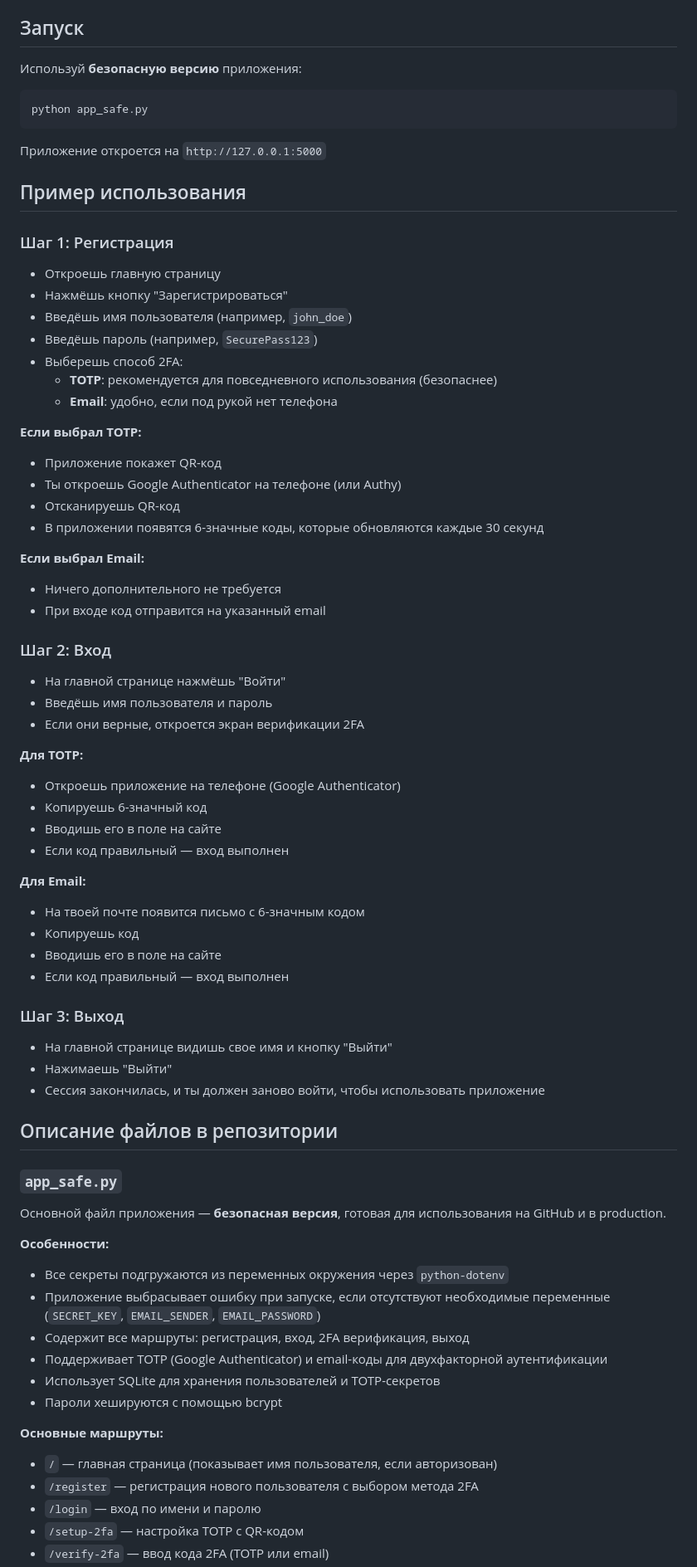
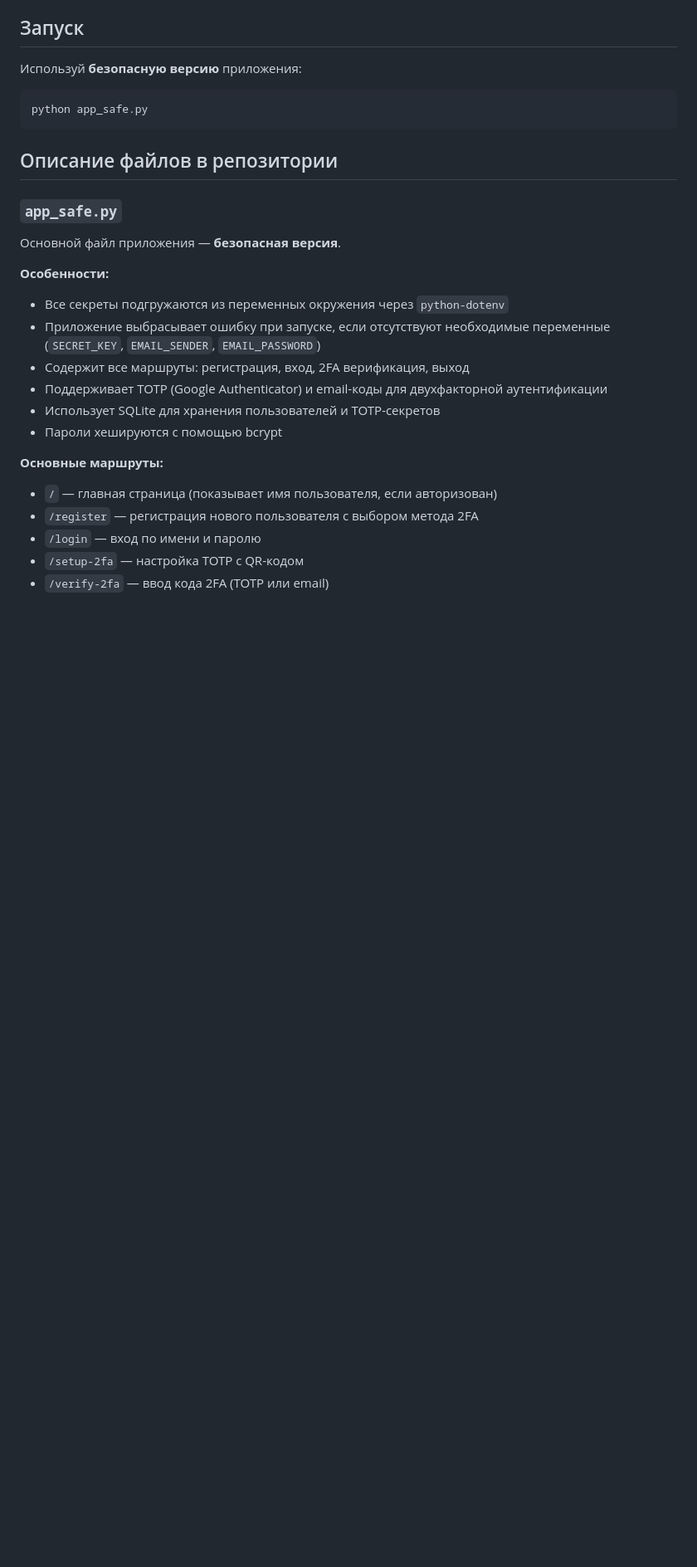
Before and after one commit to Jude51/2FA_app, a Markdown page: README.md, the part around one of its changes. Shown at 83% size. Drawn GitHub-style; blank space fills up the shorter version.

Commit message:
Revise README to streamline content
Removed sections explaining the application and usage steps.

````diff
--- a/README.md
+++ b/README.md
@@ -96,55 +88,14 @@ DATABASE_URI=sqlite:///users.db
 python app_safe.py
 ```
 
-Приложение откроется на `http://127.0.0.1:5000`
 
-## Пример использования
 
-### Шаг 1: Регистрация
-- Откроешь главную страницу
-- Нажмёшь кнопку "Зарегистрироваться"
-- Введёшь имя пользователя (например, `john_doe`)
-- Введёшь пароль (например, `SecurePass123`)
-- Выберешь способ 2FA:
-  - **TOTP**: рекомендуется для повседневного использования (безопаснее)
-  - **Email**: удобно, если под рукой нет телефона
 
-**Если выбрал TOTP:**
-- Приложение покажет QR-код
-- Ты откроешь Google Authenticator на телефоне (или Authy)
-- Отсканируешь QR-код
-- В приложении появятся 6-значные коды, которые обновляются каждые 30 секунд
-
-**Если выбрал Email:**
-- Ничего дополнительного не требуется
-- При входе код отправится на указанный email
-
-### Шаг 2: Вход
-- На главной странице нажмёшь "Войти"
-- Введёшь имя пользователя и пароль
-- Если они верные, откроется экран верификации 2FA
-
-**Для TOTP:**
-- Откроешь приложение на телефоне (Google Authenticator)
-- Копируешь 6-значный код
-- Вводишь его в поле на сайте
-- Если код правильный — вход выполнен
-
-**Для Email:**
-- На твоей почте появится письмо с 6-значным кодом
-- Копируешь код
-- Вводишь его в поле на сайте
-- Если код правильный — вход выполнен
-
-### Шаг 3: Выход
-- На главной странице видишь свое имя и кнопку "Выйти"
-- Нажимаешь "Выйти"
-- Сессия закончилась, и ты должен заново войти, чтобы использовать приложение
 
 ## Описание файлов в репозитории
 
 ### `app_safe.py`
-Основной файл приложения — **безопасная версия**, готовая для использования на GitHub и в production.
+Основной файл приложения — **безопасная версия**.
 
 **Особенности:**
 - Все секреты подгружаются из переменных окружения через `python-dotenv`
````
Also changed, not shown: other parts of README.md (+0 -22 lines).
